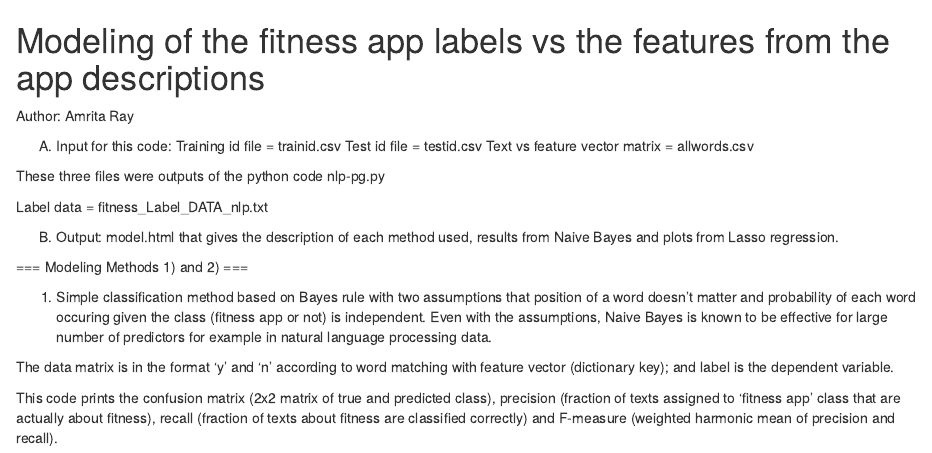
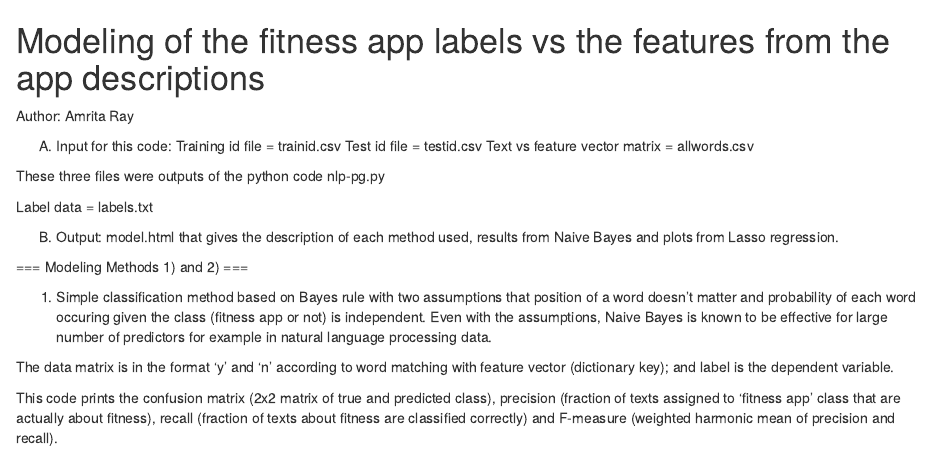
Before and after one commit to amritaray/NLP-ML, an R Markdown document (model.Rmd): the page in a window 1100 px wide, from its top. Rendered offline with R 4.5, knitr and Pandoc, with nearby package versions; some code elsewhere in the file could not run offline.

Commit message:
Update model.Rmd

```diff
--- a/model.Rmd
+++ b/model.Rmd
@@ -9,7 +9,7 @@ Text vs feature vector matrix = allwords.csv
 
 These three files were outputs of the python code nlp-pg.py
 
-Label data = fitness_Label_DATA_nlp.txt
+Label data = labels.txt
 
 (B) Output: model.html that gives the description of each method used, results from Naive Bayes and plots from Lasso regression.
 
```
Also changed, not shown: model.Rmd (2 more changed lines).
